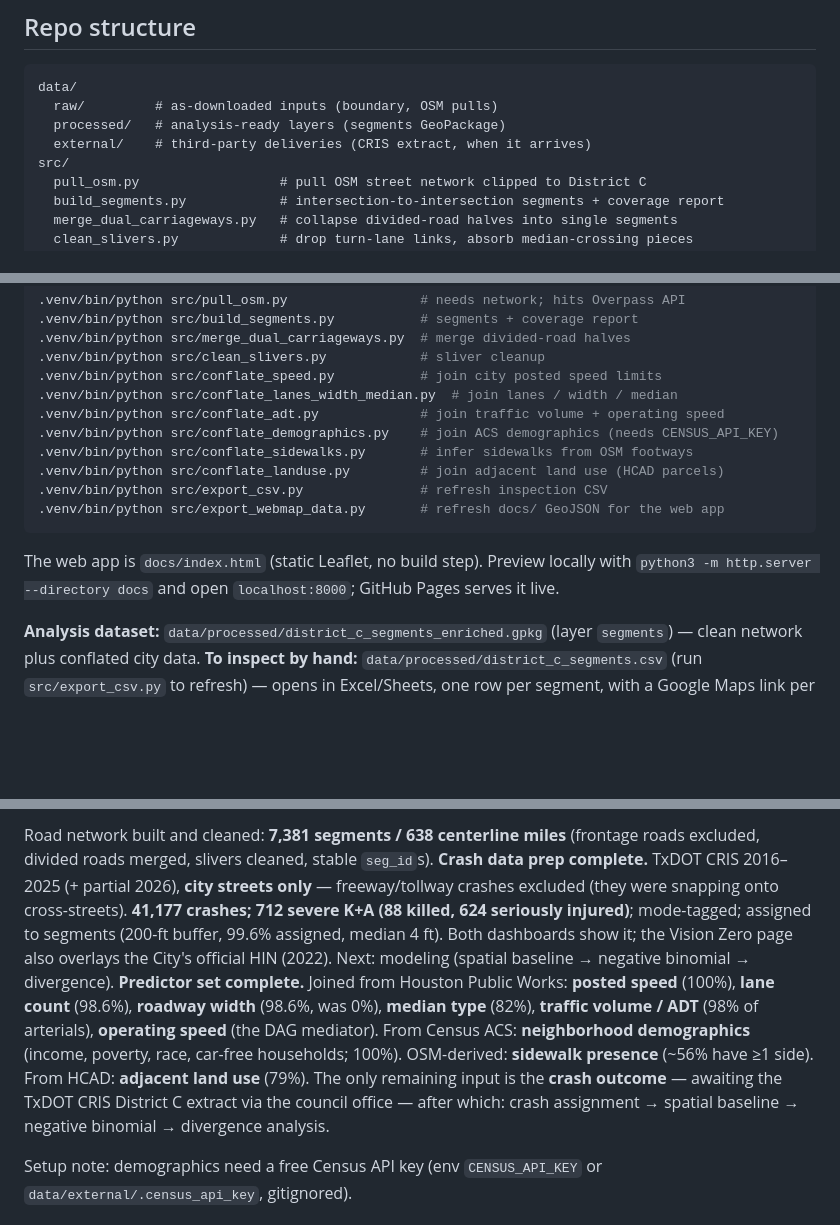
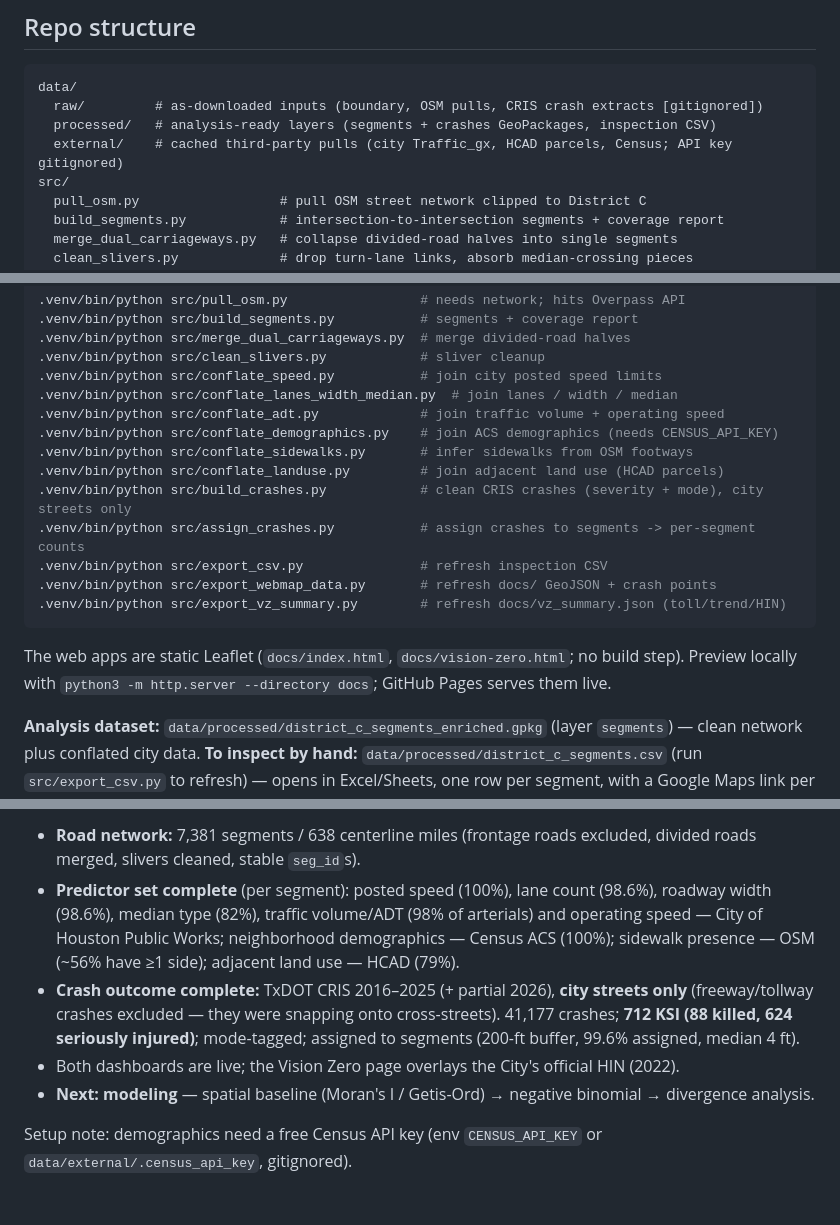
Before and after one commit to WrenVin/PharisFellowshipVisionZero, a Markdown page: README.md, 3 parts joined by grey strips. Drawn GitHub-style; blank space fills up the shorter version.

````diff
--- a/README.md
+++ b/README.md
@@ -18,9 +18,9 @@ Does a **feature-based (systemic) risk model** identify dangerous District C str
 
 ```
 data/
-  raw/         # as-downloaded inputs (boundary, OSM pulls)
-  processed/   # analysis-ready layers (segments GeoPackage)
-  external/    # third-party deliveries (CRIS extract, when it arrives)
+  raw/         # as-downloaded inputs (boundary, OSM pulls, CRIS crash extracts [gitignored])
+  processed/   # analysis-ready layers (segments + crashes GeoPackages, inspection CSV)
+  external/    # cached third-party pulls (city Traffic_gx, HCAD parcels, Census; API key gitignored)
 src/
   pull_osm.py                  # pull OSM street network clipped to District C
   build_segments.py            # intersection-to-intersection segments + coverage report
@@ -80,11 +80,14 @@ python3 -m venv .venv
 .venv/bin/python src/conflate_demographics.py    # join ACS demographics (needs CENSUS_API_KEY)
 .venv/bin/python src/conflate_sidewalks.py       # infer sidewalks from OSM footways
 .venv/bin/python src/conflate_landuse.py         # join adjacent land use (HCAD parcels)
+.venv/bin/python src/build_crashes.py            # clean CRIS crashes (severity + mode), city streets only
+.venv/bin/python src/assign_crashes.py           # assign crashes to segments -> per-segment counts
 .venv/bin/python src/export_csv.py               # refresh inspection CSV
-.venv/bin/python src/export_webmap_data.py       # refresh docs/ GeoJSON for the web app
+.venv/bin/python src/export_webmap_data.py       # refresh docs/ GeoJSON + crash points
+.venv/bin/python src/export_vz_summary.py        # refresh docs/vz_summary.json (toll/trend/HIN)
 ```
 
-The web app is `docs/index.html` (static Leaflet, no build step). Preview locally with `python3 -m http.server --directory docs` and open `localhost:8000`; GitHub Pages serves it live.
+The web apps are static Leaflet (`docs/index.html`, `docs/vision-zero.html`; no build step). Preview locally with `python3 -m http.server --directory docs`; GitHub Pages serves them live.
 
 **Analysis dataset:** `data/processed/district_c_segments_enriched.gpkg` (layer `segments`) — clean network plus conflated city data.
 **To inspect by hand:** `data/processed/district_c_segments.csv` (run `src/export_csv.py` to refresh) — opens in Excel/Sheets, one row per segment, with a Google Maps link per row.
@@ -103,5 +106,9 @@ Variable definitions for everything in `data/processed/` live in **`CODEBOOK.md`
 
-Road network built and cleaned: **7,381 segments / 638 centerline miles** (frontage roads excluded, divided roads merged, slivers cleaned, stable `seg_id`s). **Crash data prep complete.** TxDOT CRIS 2016–2025 (+ partial 2026), **city streets only** — freeway/tollway crashes excluded (they were snapping onto cross-streets). **41,177 crashes; 712 severe K+A (88 killed, 624 seriously injured)**; mode-tagged; assigned to segments (200-ft buffer, 99.6% assigned, median 4 ft). Both dashboards show it; the Vision Zero page also overlays the City's official HIN (2022). Next: modeling (spatial baseline → negative binomial → divergence). **Predictor set complete.** Joined from Houston Public Works: **posted speed** (100%), **lane count** (98.6%), **roadway width** (98.6%, was 0%), **median type** (82%), **traffic volume / ADT** (98% of arterials), **operating speed** (the DAG mediator). From Census ACS: **neighborhood demographics** (income, poverty, race, car-free households; 100%). OSM-derived: **sidewalk presence** (~56% have ≥1 side). From HCAD: **adjacent land use** (79%). The only remaining input is the **crash outcome** — awaiting the TxDOT CRIS District C extract via the council office — after which: crash assignment → spatial baseline → negative binomial → divergence analysis.
+- **Road network:** 7,381 segments / 638 centerline miles (frontage roads excluded, divided roads merged, slivers cleaned, stable `seg_id`s).
+- **Predictor set complete** (per segment): posted speed (100%), lane count (98.6%), roadway width (98.6%), median type (82%), traffic volume/ADT (98% of arterials) and operating speed — City of Houston Public Works; neighborhood demographics — Census ACS (100%); sidewalk presence — OSM (~56% have ≥1 side); adjacent land use — HCAD (79%).
+- **Crash outcome complete:** TxDOT CRIS 2016–2025 (+ partial 2026), **city streets only** (freeway/tollway crashes excluded — they were snapping onto cross-streets). 41,177 crashes; **712 KSI (88 killed, 624 seriously injured)**; mode-tagged; assigned to segments (200-ft buffer, 99.6% assigned, median 4 ft).
+- Both dashboards are live; the Vision Zero page overlays the City's official HIN (2022).
+- **Next: modeling** — spatial baseline (Moran's I / Getis-Ord) → negative binomial → divergence analysis.
 
 Setup note: demographics need a free Census API key (env `CENSUS_API_KEY` or `data/external/.census_api_key`, gitignored).
 
````
Also changed, not shown: other parts of README.md (+4 -7 lines), CODEBOOK.md (+3 -3 lines), ELI5.md (+15 -29 lines).
